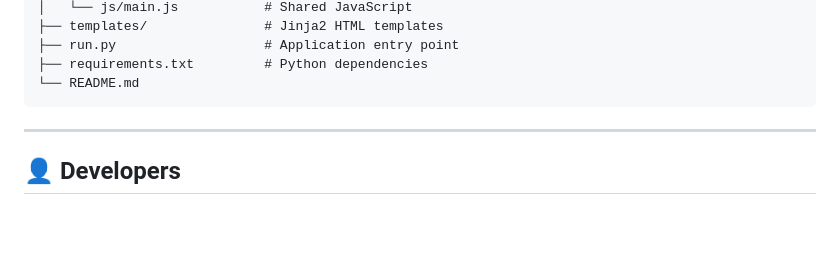
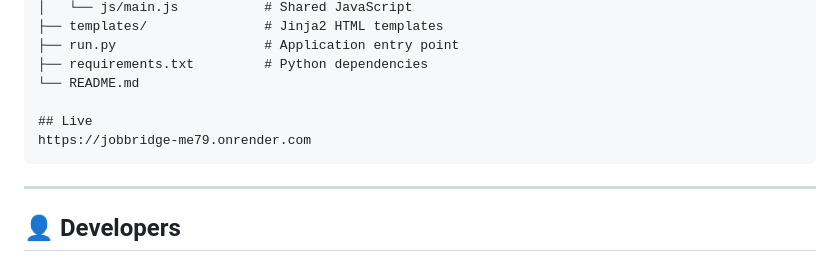
Before and after one commit to radhikagurjar05/JobBridge, a Markdown page: README.md, the part around the change. Rendered like a GitHub page; blank space fills up the shorter version.

Commit message:
Update README with live link and formatting fixes
Added live link to the README and corrected formatting.

````diff
--- a/README.md
+++ b/README.md
@@ -91,6 +91,9 @@ JobCatch/
 ├── run.py                   # Application entry point
 ├── requirements.txt         # Python dependencies
 └── README.md
+
+## Live
+https://jobbridge-me79.onrender.com
 ```
 
 ---
````
